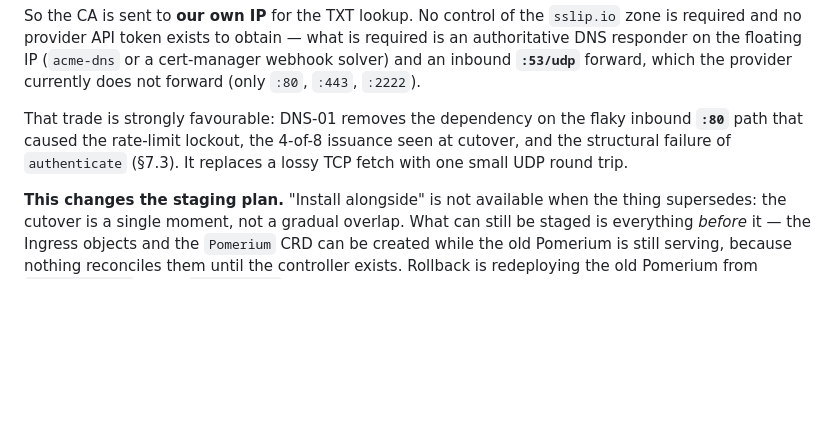
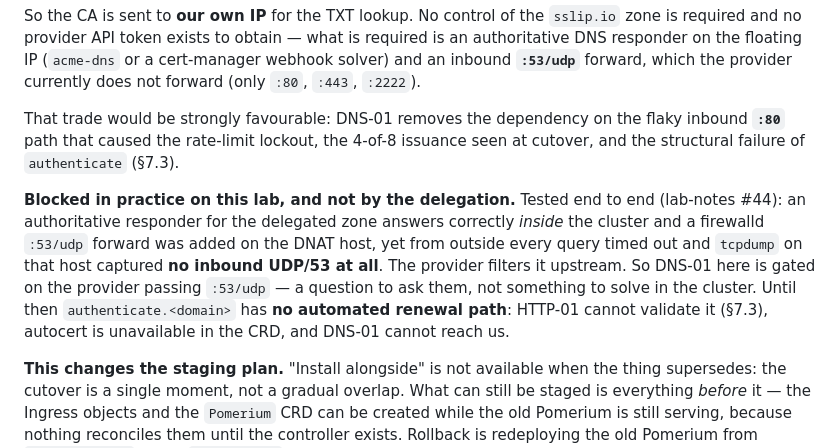
Before and after one commit to livenson/talu, a Markdown page: docs/architecture/adr-pomerium-ingress.md, the part around the change. Drawn GitHub-style; blank space fills up the shorter version.

```diff
--- a/docs/architecture/adr-pomerium-ingress.md
+++ b/docs/architecture/adr-pomerium-ingress.md
@@ -137,9 +137,17 @@ and no provider API token exists to obtain — what is required is an authoritat
 floating IP (`acme-dns` or a cert-manager webhook solver) and an inbound **`:53/udp`** forward, which
 the provider currently does not forward (only `:80`, `:443`, `:2222`).
 
-That trade is strongly favourable: DNS-01 removes the dependency on the flaky inbound **`:80`** path
-that caused the rate-limit lockout, the 4-of-8 issuance seen at cutover, and the structural failure of
-`authenticate` (§7.3). It replaces a lossy TCP fetch with one small UDP round trip.
+That trade would be strongly favourable: DNS-01 removes the dependency on the flaky inbound **`:80`**
+path that caused the rate-limit lockout, the 4-of-8 issuance seen at cutover, and the structural
+failure of `authenticate` (§7.3).
+
+**Blocked in practice on this lab, and not by the delegation.** Tested end to end (lab-notes #44): an
+authoritative responder for the delegated zone answers correctly *inside* the cluster and a firewalld
+`:53/udp` forward was added on the DNAT host, yet from outside every query timed out and `tcpdump` on
+that host captured **no inbound UDP/53 at all**. The provider filters it upstream. So DNS-01 here is
+gated on the provider passing `:53/udp` — a question to ask them, not something to solve in the
+cluster. Until then `authenticate.<domain>` has **no automated renewal path**: HTTP-01 cannot validate
+it (§7.3), autocert is unavailable in the CRD, and DNS-01 cannot reach us.
 
 **This changes the staging plan.** "Install alongside" is not available when the thing supersedes:
 the cutover is a single moment, not a gradual overlap. What can still be staged is everything
```
Also changed, not shown: docs/development/lab-notes.md (+14 -4 lines).
